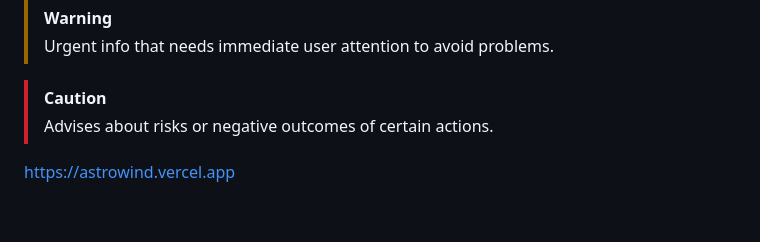
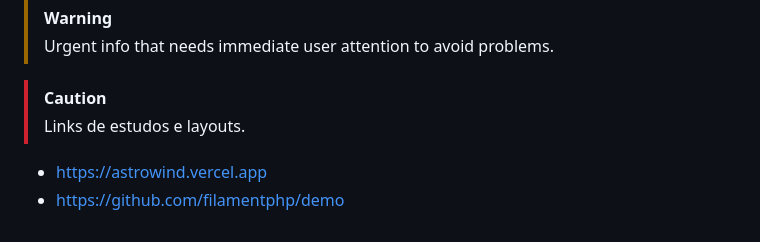
Before and after one commit to RafaelBlum/retro-community, a Markdown page: README.md, the part around the change. GitHub-like rendering.

Commit message:
docs: update readme

```diff
--- a/README.md
+++ b/README.md
@@ -150,6 +150,6 @@ If you discover a security vulnerability within Laravel, please send an e-mail t
 > Urgent info that needs immediate user attention to avoid problems.
 
 > [!CAUTION]
-> Advises about risks or negative outcomes of certain actions.
-
-https://astrowind.vercel.app
+> Links de estudos e layouts.
+- https://astrowind.vercel.app
+- https://github.com/filamentphp/demo
```
